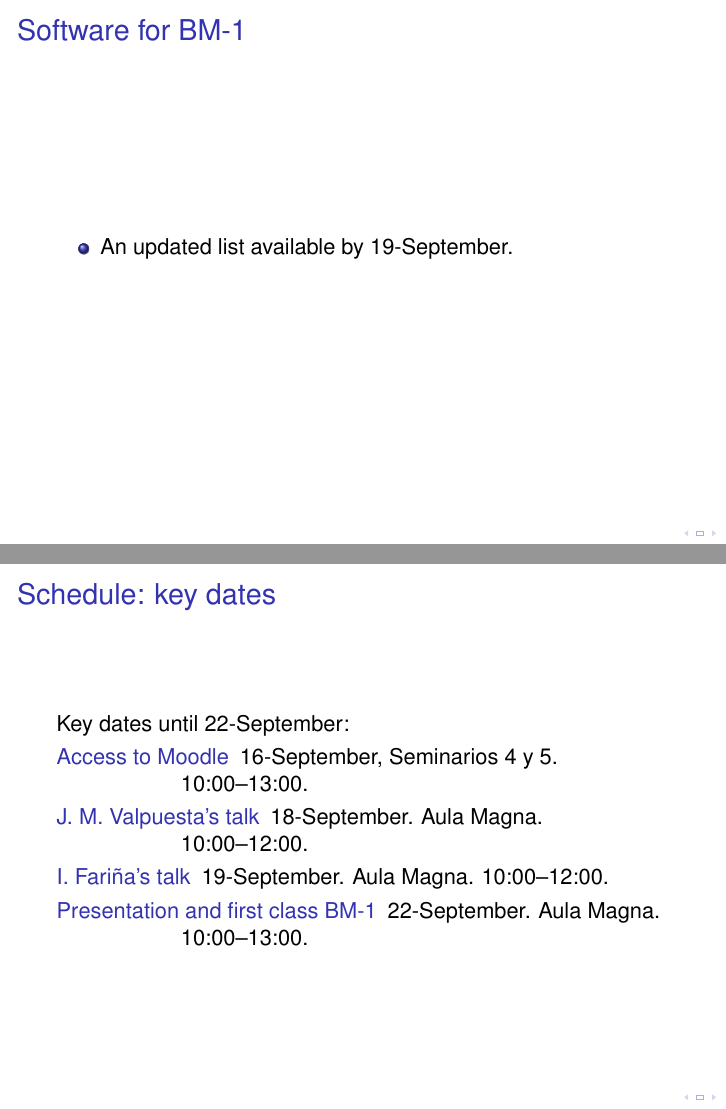
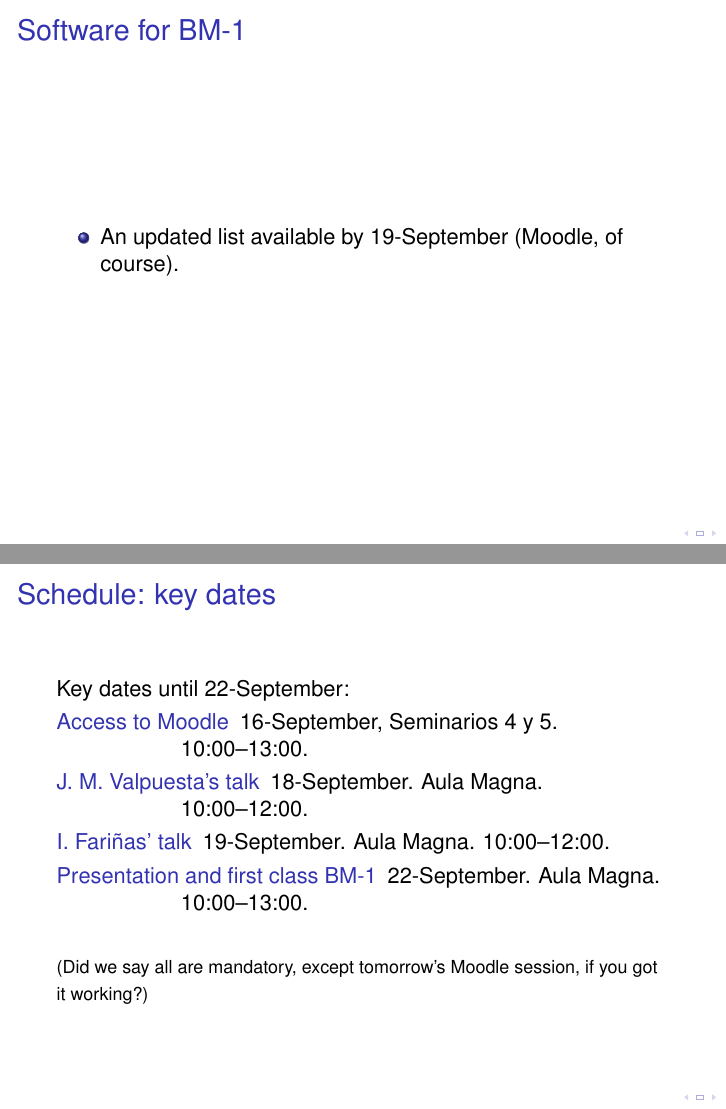
Before and after one commit to rdiaz02/BM-1, LaTeX slides (2014-2015/IntroPresentation/First-day-presentation.tex): pages 7 and 10 of 11 before the commit and pages 8 and 11 of 12 after it, joined at a grey line. Compiled offline with pdfLaTeX; the source files are stored in an older character set and shown here as Unicode; a LaTeX package or settings file that is missing is left out.

Commit message:
minor changes

```diff
--- a/2014-2015/IntroPresentation/First-day-presentation.tex
+++ b/2014-2015/IntroPresentation/First-day-presentation.tex
@@ -97,7 +97,7 @@
 \usepackage{gitinfo}
 
 
-\title{BM-1: a 9 minute intro}
+\title{BM-1: a 12 minute intro}
 
 
 
@@ -190,7 +198,7 @@ Madrid, Spain\\
 \begin{frame}
   \frametitle{Software for BM-1}
   \begin{itemize}
-  \item An updated list available by 19-September.
+  \item An updated list available by 19-September (Moodle, of course).
   \end{itemize}
 \end{frame}
 
@@ -221,9 +229,14 @@ Key dates until 22-September:
     \begin{description}
     \item[Access to Moodle] 16-September, Seminarios 4 y 5. 10:00--13:00.
     \item[J.\ M.\ Valpuesta's talk] 18-September. Aula Magna. 10:00--12:00.
-    \item[I.\ Fariña's talk] 19-September. Aula Magna. 10:00--12:00.
+    \item[I.\ Fariñas' talk] 19-September. Aula Magna. 10:00--12:00.
     \item[Presentation and first class BM-1] 22-September. Aula Magna. 10:00--13:00.
     \end{description}
+    \vspace*{15pt}
+
+
+{\footnotesize (Did we say all are mandatory, except
+      tomorrow's Moodle session, if you got it working?)}
 \end{frame}
 
 
```
Also changed, not shown: 2014-2015/IntroPresentation/First-day-presentation.tex (12 more changed lines).
